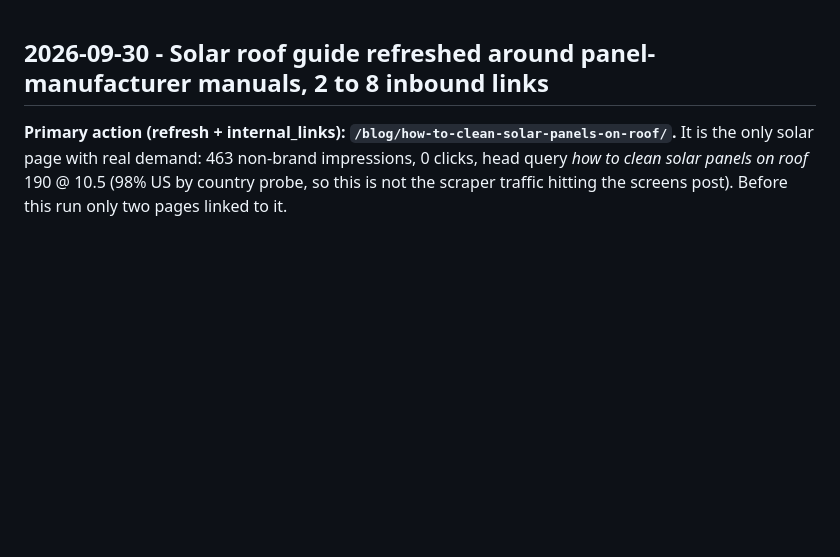
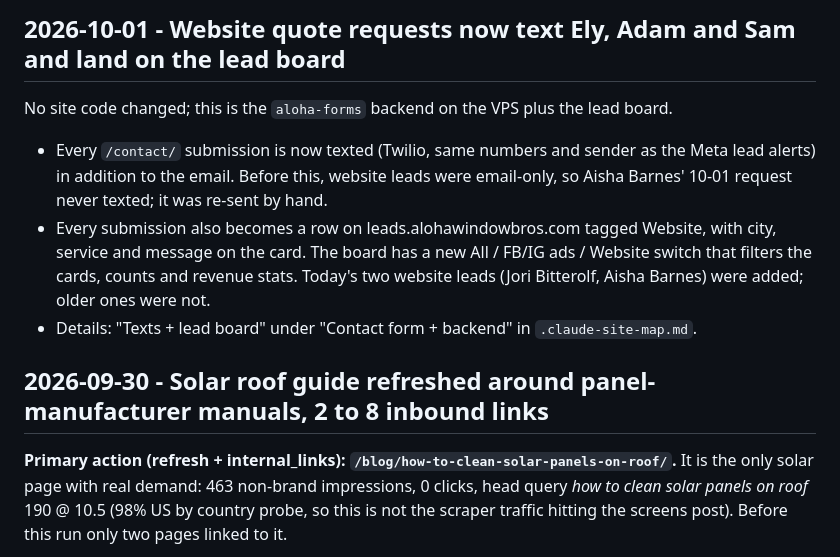
Before and after one commit to blrbdigital/alohawindowbros, a Markdown page: CHANGELOG.md, the part around the change. Drawn GitHub-style; blank space fills up the shorter version.

```diff
--- a/CHANGELOG.md
+++ b/CHANGELOG.md
@@ -1,3 +1,14 @@
+## 2026-10-01 - Website quote requests now text Ely, Adam and Sam and land on the lead board
+
+No site code changed; this is the `aloha-forms` backend on the VPS plus the lead board.
+- Every `/contact/` submission is now texted (Twilio, same numbers and sender as the Meta lead alerts) in
+  addition to the email. Before this, website leads were email-only, so Aisha Barnes' 10-01 request never
+  texted; it was re-sent by hand.
+- Every submission also becomes a row on leads.alohawindowbros.com tagged Website, with city, service and
+  message on the card. The board has a new All / FB/IG ads / Website switch that filters the cards, counts
+  and revenue stats. Today's two website leads (Jori Bitterolf, Aisha Barnes) were added; older ones were not.
+- Details: "Texts + lead board" under "Contact form + backend" in `.claude-site-map.md`.
+
 ## 2026-09-30 - Solar roof guide refreshed around panel-manufacturer manuals, 2 to 8 inbound links
 
 **Primary action (refresh + internal_links): `/blog/how-to-clean-solar-panels-on-roof/`.** It is the only solar
```
Also changed, not shown: .claude-site-map.md (+13 -0 lines).
